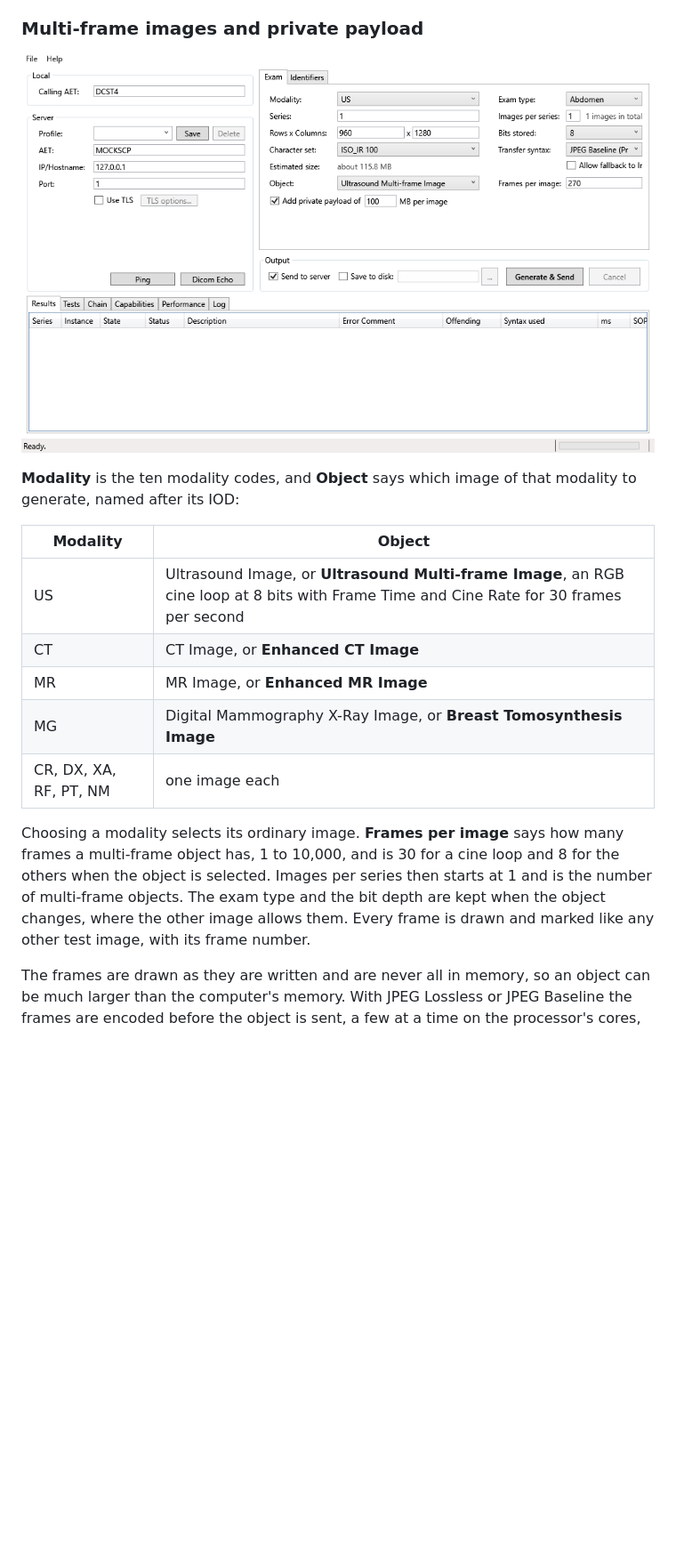
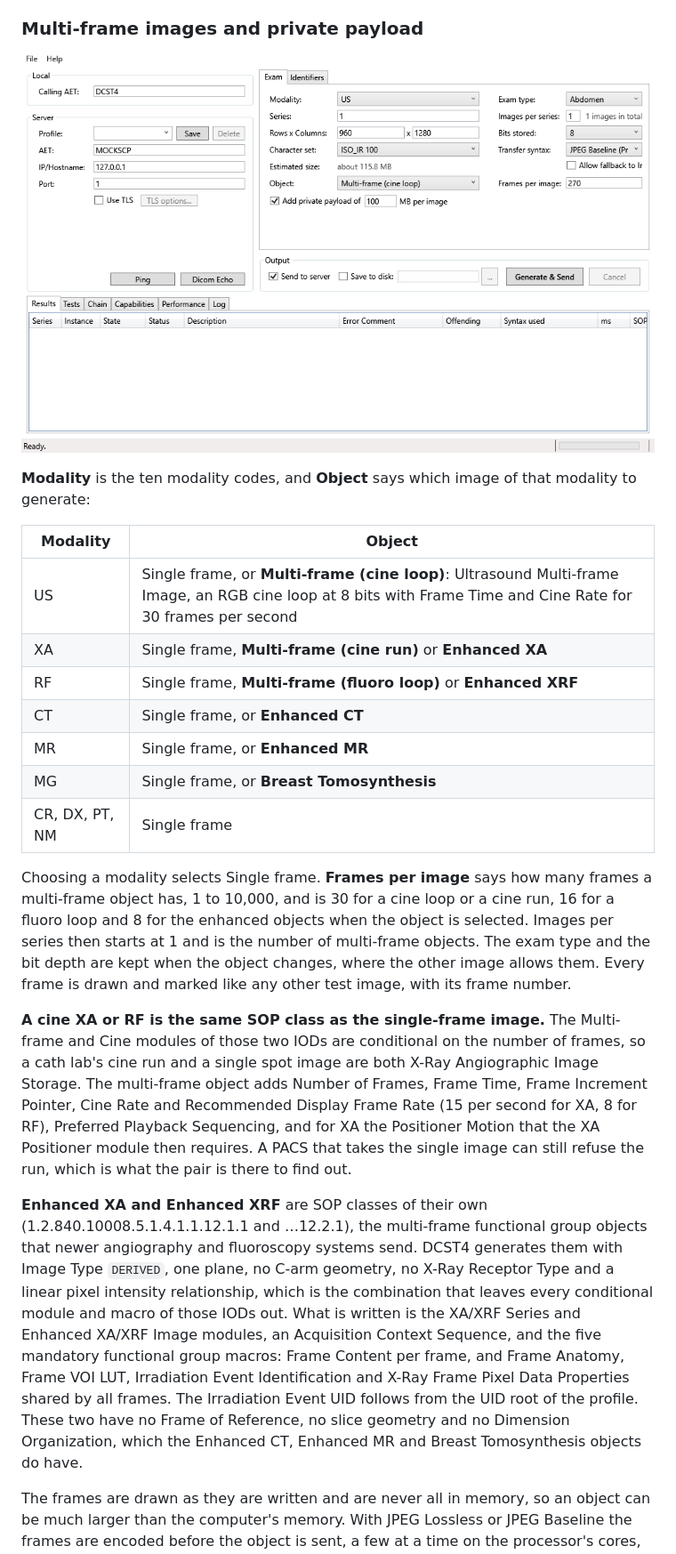
Before and after one commit to droidgren/DCST4, a Markdown page: README.md, the part around one of its changes. Shown at 89% size. Drawn GitHub-style; pictures changed too: screenshots/exam-multiframe.png; blank space fills up the shorter version.

```diff
--- a/README.md
+++ b/README.md
@@ -138,17 +138,23 @@ Opening **Help > About** also asks GitHub and shows the result in that window, i
 
 ![The Exam tab set up for an ultrasound cine loop in JPEG Baseline with a private payload](screenshots/exam-multiframe.png)
 
-**Modality** is the ten modality codes, and **Object** says which image of that modality to generate, named after its IOD:
+**Modality** is the ten modality codes, and **Object** says which image of that modality to generate:
 
 | Modality | Object |
 | -------- | ------ |
-| US | Ultrasound Image, or **Ultrasound Multi-frame Image**, an RGB cine loop at 8 bits with Frame Time and Cine Rate for 30 frames per second |
-| CT | CT Image, or **Enhanced CT Image** |
-| MR | MR Image, or **Enhanced MR Image** |
-| MG | Digital Mammography X-Ray Image, or **Breast Tomosynthesis Image** |
-| CR, DX, XA, RF, PT, NM | one image each |
+| US | Single frame, or **Multi-frame (cine loop)**: Ultrasound Multi-frame Image, an RGB cine loop at 8 bits with Frame Time and Cine Rate for 30 frames per second |
+| XA | Single frame, **Multi-frame (cine run)** or **Enhanced XA** |
+| RF | Single frame, **Multi-frame (fluoro loop)** or **Enhanced XRF** |
+| CT | Single frame, or **Enhanced CT** |
+| MR | Single frame, or **Enhanced MR** |
+| MG | Single frame, or **Breast Tomosynthesis** |
+| CR, DX, PT, NM | Single frame |
 
-Choosing a modality selects its ordinary image. **Frames per image** says how many frames a multi-frame object has, 1 to 10,000, and is 30 for a cine loop and 8 for the others when the object is selected. Images per series then starts at 1 and is the number of multi-frame objects. The exam type and the bit depth are kept when the object changes, where the other image allows them. Every frame is drawn and marked like any other test image, with its frame number.
+Choosing a modality selects Single frame. **Frames per image** says how many frames a multi-frame object has, 1 to 10,000, and is 30 for a cine loop or a cine run, 16 for a fluoro loop and 8 for the enhanced objects when the object is selected. Images per series then starts at 1 and is the number of multi-frame objects. The exam type and the bit depth are kept when the object changes, where the other image allows them. Every frame is drawn and marked like any other test image, with its frame number.
+
+**A cine XA or RF is the same SOP class as the single-frame image.** The Multi-frame and Cine modules of those two IODs are conditional on the number of frames, so a cath lab's cine run and a single spot image are both X-Ray Angiographic Image Storage. The multi-frame object adds Number of Frames, Frame Time, Frame Increment Pointer, Cine Rate and Recommended Display Frame Rate (15 per second for XA, 8 for RF), Preferred Playback Sequencing, and for XA the Positioner Motion that the XA Positioner module then requires. A PACS that takes the single image can still refuse the run, which is what the pair is there to find out.
+
+**Enhanced XA and Enhanced XRF** are SOP classes of their own (1.2.840.10008.5.1.4.1.1.12.1.1 and …12.2.1), the multi-frame functional group objects that newer angiography and fluoroscopy systems send. DCST4 generates them with Image Type `DERIVED`, one plane, no C-arm geometry, no X-Ray Receptor Type and a linear pixel intensity relationship, which is the combination that leaves every conditional module and macro of those IODs out. What is written is the XA/XRF Series and Enhanced XA/XRF Image modules, an Acquisition Context Sequence, and the five mandatory functional group macros: Frame Content per frame, and Frame Anatomy, Frame VOI LUT, Irradiation Event Identification and X-Ray Frame Pixel Data Properties shared by all frames. The Irradiation Event UID follows from the UID root of the profile. These two have no Frame of Reference, no slice geometry and no Dimension Organization, which the Enhanced CT, Enhanced MR and Breast Tomosynthesis objects do have.
 
 The frames are drawn as they are written and are never all in memory, so an object can be much larger than the computer's memory. With JPEG Lossless or JPEG Baseline the frames are encoded before the object is sent, a few at a time on the processor's cores, and the status bar counts them. Cancel works while this goes on. JPEG Baseline is the slow one: a cine loop of 1,667 frames of 960 x 1280 took about three minutes on a computer with 12 cores, and DCST4 used about 500 MB of memory meanwhile. The pixels of an uncompressed image must be less than 4 GB, which is what the length of a DICOM element can hold, so a long cine loop needs a compressed transfer syntax: 1,667 frames of 960 x 1280 in colour are 5.7 GB, and the run then stops with a message that says so.
 
```
Also changed, not shown: other parts of README.md (+29 -17 lines), 12 other files.
